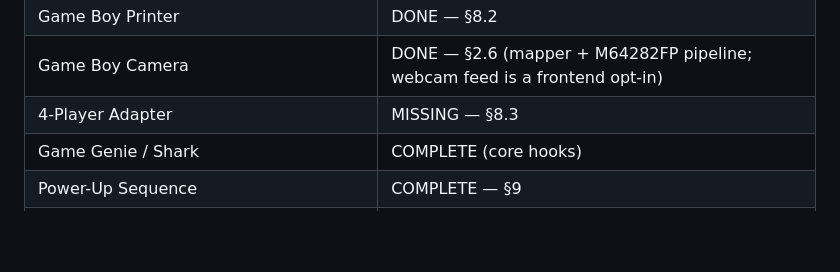
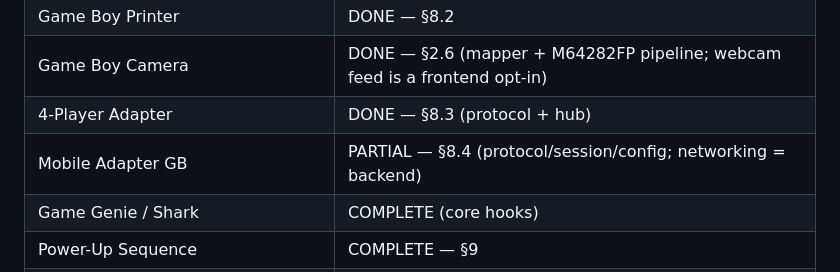
Before and after one commit to USA-RedDragon/rustyboi, a Markdown page: docs/IMPLEMENTATION_GAPS.md, the part around one of its changes. Drawn GitHub-style; blank space fills up the shorter version.

```diff
--- a/docs/IMPLEMENTATION_GAPS.md
+++ b/docs/IMPLEMENTATION_GAPS.md
@@ -696,7 +730,8 @@ against both hand-off anchors. Gaps: only §6.2 (compat palette table), §6.3
 | Other MBCs (Wisdom Tree, Rocket, Sachen, Makon) | IMPLEMENTED — §2.11 (EMS/multicart magics still missing) |
 | Game Boy Printer | DONE — §8.2 |
 | Game Boy Camera | DONE — §2.6 (mapper + M64282FP pipeline; webcam feed is a frontend opt-in) |
-| 4-Player Adapter | MISSING — §8.3 |
+| 4-Player Adapter | DONE — §8.3 (protocol + hub) |
+| Mobile Adapter GB | PARTIAL — §8.4 (protocol/session/config; networking = backend) |
 | Game Genie / Shark | COMPLETE (core hooks) |
 | Power-Up Sequence | COMPLETE — §9 |
 | Reducing Power Consumption (STOP) | COMPLETE — §3.1 (glitch/panel-line leaves deferred) |
```
Also changed, not shown: other parts of docs/IMPLEMENTATION_GAPS.md (+81 -43 lines).
